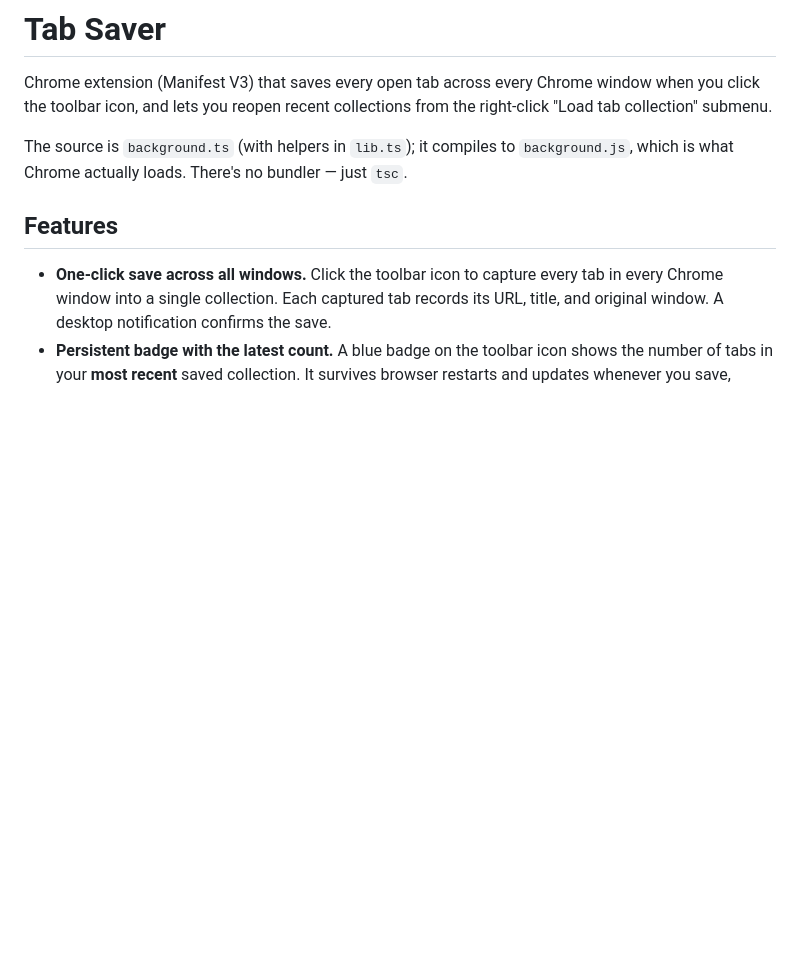
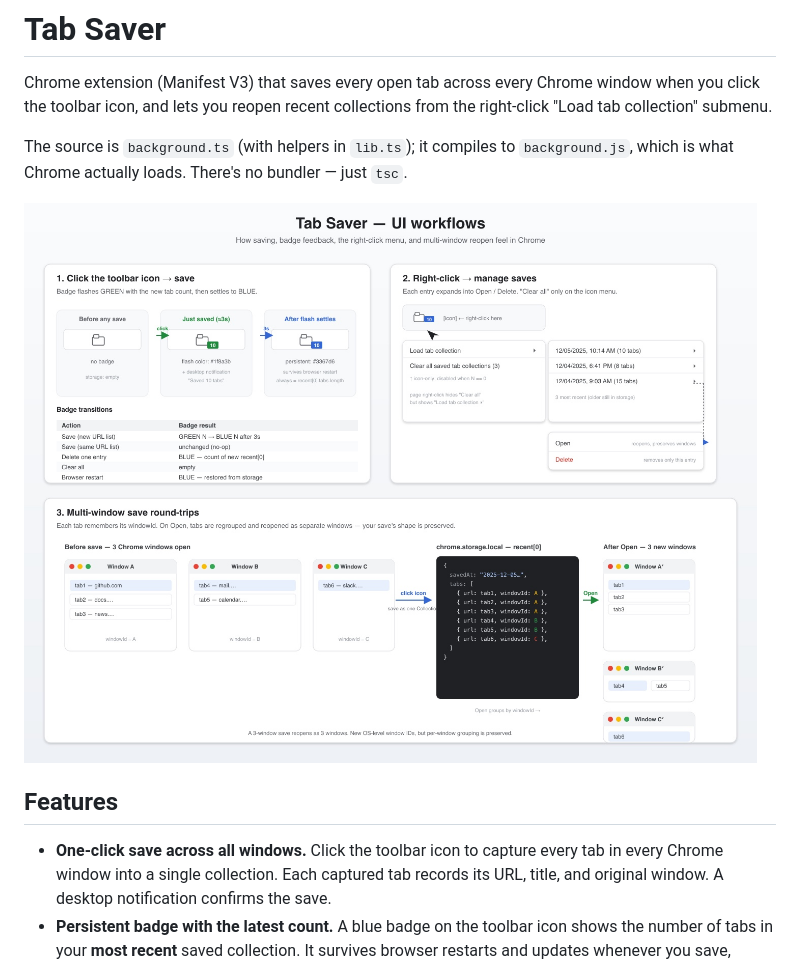
Before and after one commit to wxwcase/awesome_chrome_tabsaver, a Markdown page: README.md, the part around the change. Rendered like a GitHub page; pictures changed too: assets/ui-workflows.jpg (added); blank space fills up the shorter version.

Commit message:
feat: updated readme with SVG workflow instructions

```diff
--- a/README.md
+++ b/README.md
@@ -3,6 +3,8 @@
 Chrome extension (Manifest V3) that saves every open tab across every Chrome window when you click the toolbar icon, and lets you reopen recent collections from the right-click "Load tab collection" submenu.
 
 The source is `background.ts` (with helpers in `lib.ts`); it compiles to `background.js`, which is what Chrome actually loads. There's no bundler — just `tsc`.
+
+![Tab Saver UI workflows: save flow with badge feedback, right-click menu structure, and multi-window save round-trip](assets/ui-workflows.jpg)
 
 ## Features
 
```
Also changed, not shown: 1 other file.
